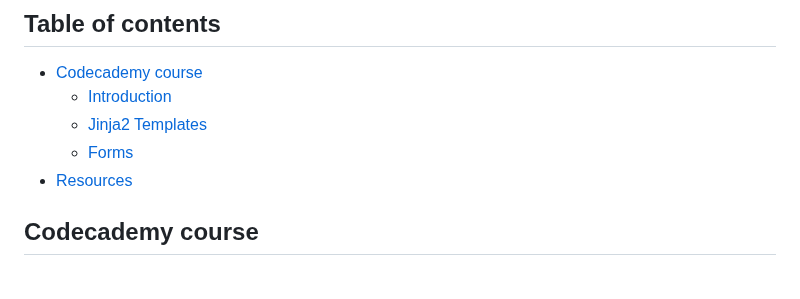
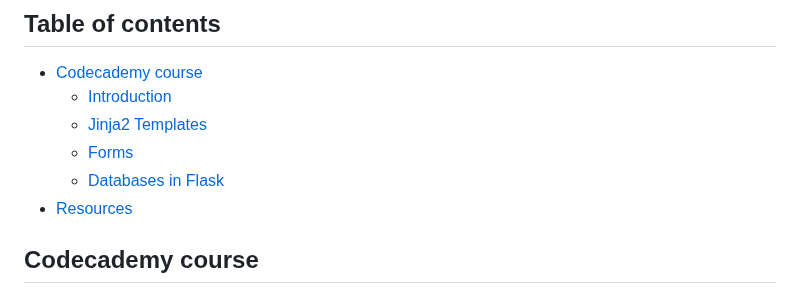
Before and after one commit to artainmo/web-development, a Markdown page: back-front-end/flask/README.md, the part around the change. Rendered like a GitHub page.

```diff
--- a/back-front-end/flask/README.md
+++ b/back-front-end/flask/README.md
@@ -5,6 +5,7 @@
   - [Introduction](#Introduction)
   - [Jinja2 Templates](#Jinja2-Templates)
   - [Forms](#Forms)
+  - [Databases in Flask](#Databases-in-Flask)
 - [Resources](#Resources)
 
 
```
